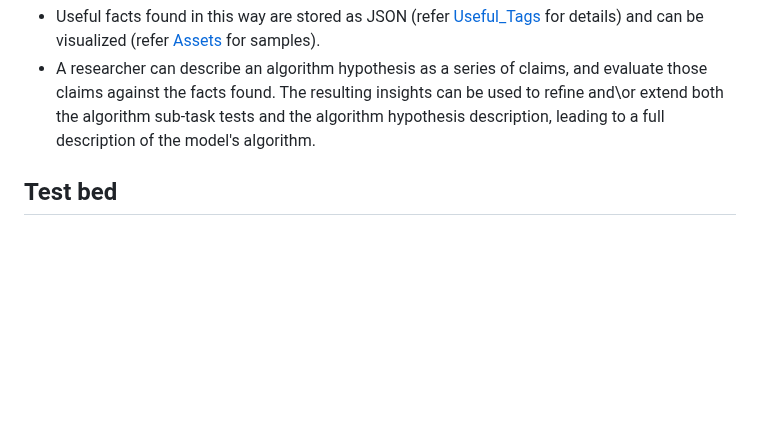
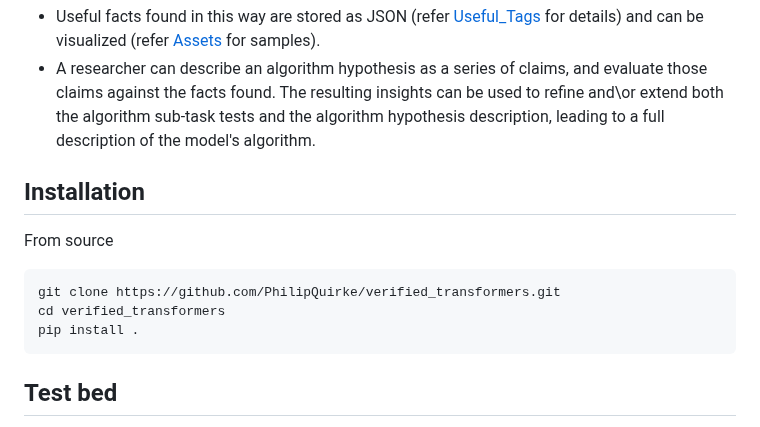
Before and after one commit to PhilipQuirke/quanta_maths, a Markdown page: README.md, the part around the change. Rendered like a GitHub page; blank space fills up the shorter version.

````diff
--- a/README.md
+++ b/README.md
@@ -12,6 +12,16 @@ This library support goals and uses terminology introduced in the paper [Increas
 - The researcher can extend the tools with model-specific searches and tests - searching for hypothesised model components that perform model-specific algorithm "sub-tasks" (e.g. Base Add in the Addition model)
 - Useful facts found in this way are stored as JSON (refer [Useful_Tags](./useful_tags.md) for details) and can be visualized (refer [Assets](./Assets/"Assets") for samples).
 - A researcher can describe an algorithm hypothesis as a series of claims, and evaluate those claims against the facts found. The resulting insights can be used to refine and\or extend both the algorithm sub-task tests and the algorithm hypothesis description, leading to a full description of the model's algorithm.
+
+## Installation
+
+From source
+
+```bash
+git clone https://github.com/PhilipQuirke/verified_transformers.git
+cd verified_transformers
+pip install .
+```
 
 ## Test bed
 Much of this library is generic (can be applied to any transformer model). As a "real-world" testbed to help refine this library we use models trained to perform integer addition and subtraction (e.g. 133357+182243=+0315600 and 123450-345670=-0123230). Arithmetic-specific algorithm sub-task searches are defined (e.g. Base Add, Use Sum 9, Make Carry, Base Subtract, Borrow One). Addition and Subtraction hypothesises are described and evaluated in the Colab notebook VerifiedArithmeticAnalyse.ipynb. Arithmetic-specific python code is in files like [maths_config.py](./QuantaTools/maths_config.py).
````
